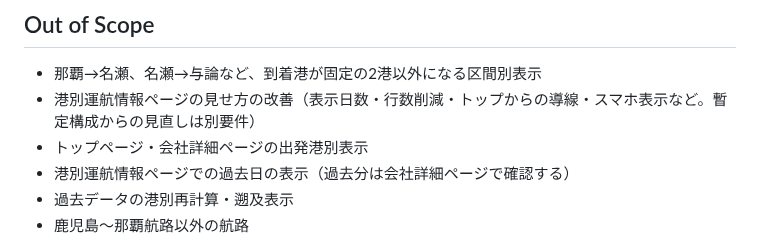
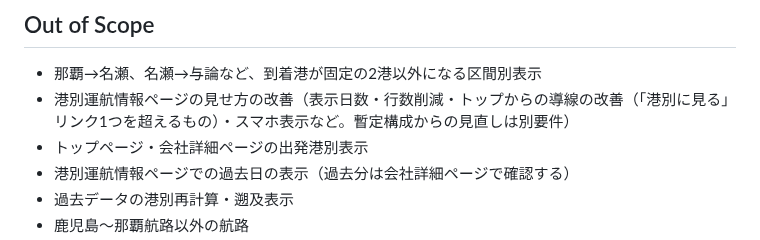
Before and after one commit to yanchi/ShipInfoV2, a Markdown page: specs/4-departure-port-status/spec.md, the part around the change. Rendered like a GitHub page.

```diff
--- a/specs/4-departure-port-status/spec.md
+++ b/specs/4-departure-port-status/spec.md
@@ -249,7 +249,7 @@
 ## Out of Scope
 
 - 那覇→名瀬、名瀬→与論など、到着港が固定の2港以外になる区間別表示
-- 港別運航情報ページの見せ方の改善（表示日数・行数削減・トップからの導線・スマホ表示など。暫定構成からの見直しは別要件）
+- 港別運航情報ページの見せ方の改善（表示日数・行数削減・トップからの導線の改善（「港別に見る」リンク1つを超えるもの）・スマホ表示など。暫定構成からの見直しは別要件）
 - トップページ・会社詳細ページの出発港別表示
 - 港別運航情報ページでの過去日の表示（過去分は会社詳細ページで確認する）
 - 過去データの港別再計算・遡及表示
```
Also changed, not shown: specs/4-departure-port-status/tasks.md (+1 -1 lines).
